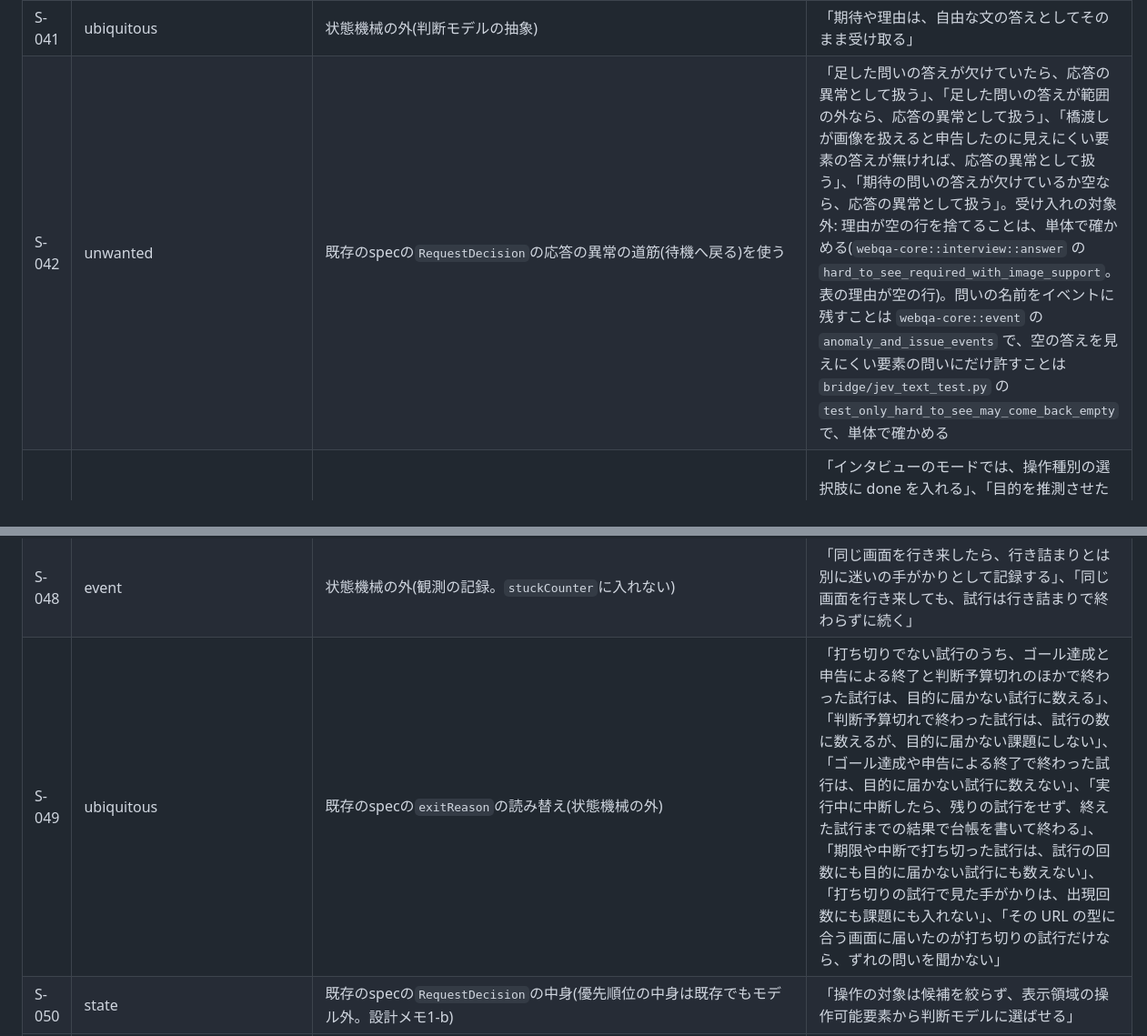
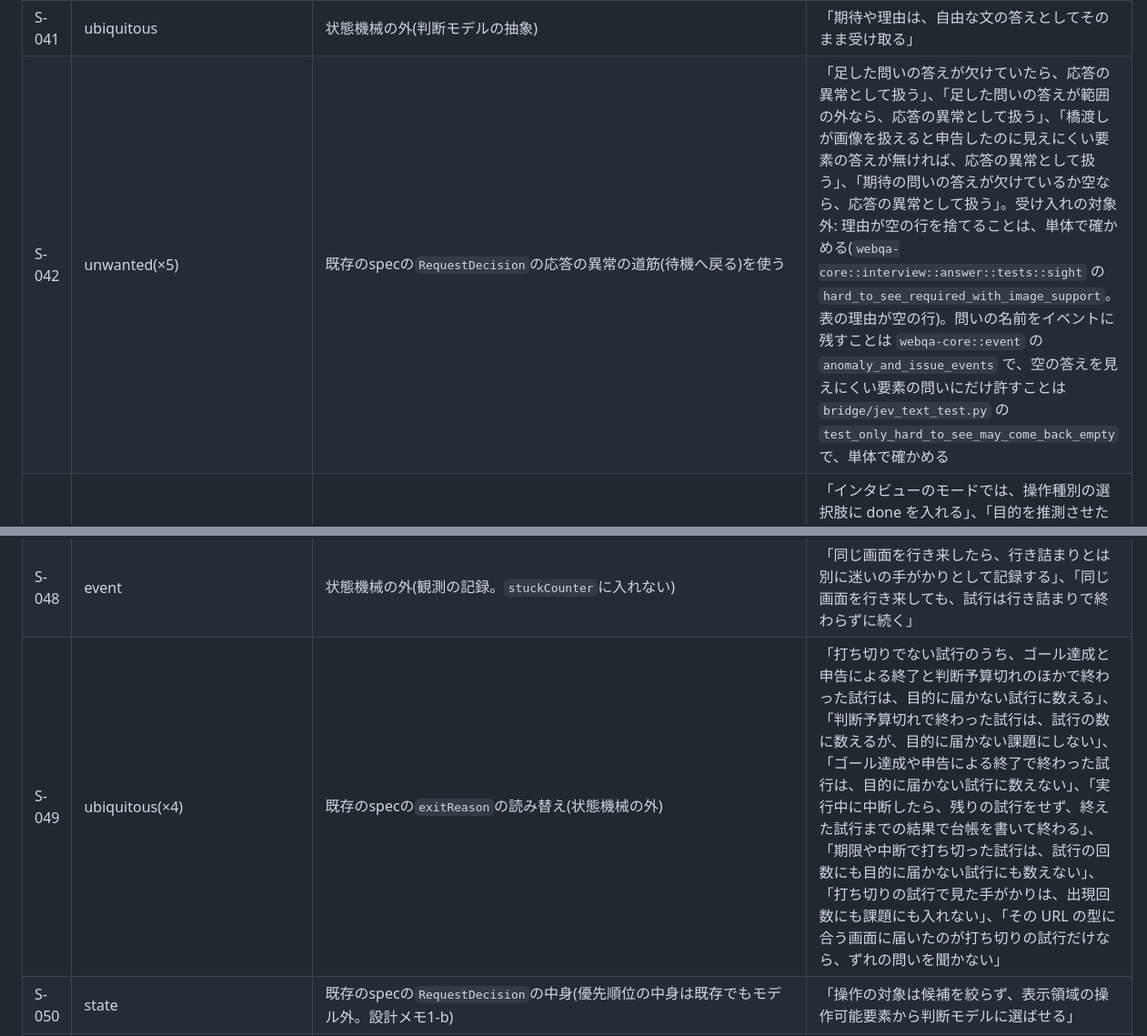
Before and after one commit to Hakkadaikon/webqa-explorer, a Markdown page: tasks/loopeng/InterviewMode.extract.md, 2 parts joined by grey strips. Shown at 91% size. Drawn GitHub-style.

```diff
--- a/tasks/loopeng/InterviewMode.extract.md
+++ b/tasks/loopeng/InterviewMode.extract.md
@@ -410,14 +410,14 @@
 | S-039 | event | 既存のspecの`RequestDecision`の中身(状態機械の外) | 「1ステップの1回目の問い合わせで、今の4つの問いに加えて、迷い・見えにくい要素・画面の目的を問う」、「判断モデルが見えにくい要素を挙げたら、視認性が悪い課題として記録する」、「判断モデルが見えにくい要素を4つ挙げても、視認性が悪い課題は先頭の3つにとどめる」 |
 | S-040 | event | 既存のspecの`RequestDecision`の中身(状態機械の外) | 「1ステップの1回目の問い合わせで、今の4つの問いに加えて、迷い・見えにくい要素・画面の目的を問う」、「目的を書いたときも、画面の目的の推測を問う」、「目的を書かなかったときは、判断モデルが推測した目的を台帳に書く」 |
 | S-041 | ubiquitous | 状態機械の外(判断モデルの抽象) | 「期待や理由は、自由な文の答えとしてそのまま受け取る」 |
-| S-042 | unwanted | 既存のspecの`RequestDecision`の応答の異常の道筋(待機へ戻る)を使う | 「足した問いの答えが欠けていたら、応答の異常として扱う」、「足した問いの答えが範囲の外なら、応答の異常として扱う」、「橋渡しが画像を扱えると申告したのに見えにくい要素の答えが無ければ、応答の異常として扱う」、「期待の問いの答えが欠けているか空なら、応答の異常として扱う」。受け入れの対象外: 理由が空の行を捨てることは、単体で確かめる(`webqa-core::interview::answer` の `hard_to_see_required_with_image_support`。表の理由が空の行)。問いの名前をイベントに残すことは `webqa-core::event` の `anomaly_and_issue_events` で、空の答えを見えにくい要素の問いにだけ許すことは `bridge/jev_text_test.py` の `test_only_hard_to_see_may_come_back_empty` で、単体で確かめる |
+| S-042 | unwanted(×5) | 既存のspecの`RequestDecision`の応答の異常の道筋(待機へ戻る)を使う | 「足した問いの答えが欠けていたら、応答の異常として扱う」、「足した問いの答えが範囲の外なら、応答の異常として扱う」、「橋渡しが画像を扱えると申告したのに見えにくい要素の答えが無ければ、応答の異常として扱う」、「期待の問いの答えが欠けているか空なら、応答の異常として扱う」。受け入れの対象外: 理由が空の行を捨てることは、単体で確かめる(`webqa-core::interview::answer::tests::sight` の `hard_to_see_required_with_image_support`。表の理由が空の行)。問いの名前をイベントに残すことは `webqa-core::event` の `anomaly_and_issue_events` で、空の答えを見えにくい要素の問いにだけ許すことは `bridge/jev_text_test.py` の `test_only_hard_to_see_may_come_back_empty` で、単体で確かめる |
 | S-043 | state | 既存のspecの`mode = scenario`の`RequestDecision`(doneを選択肢に含む)/`FinishByProposalDone` | 「インタビューのモードでは、操作種別の選択肢に done を入れる」、「目的を推測させたとき、判断モデルの done は推測した目的に届いたという申告として記録する」、「目的を書いたのに done_when を満たさないまま done が返ったら、未検証の終了として記録する」 |
 | S-044 | event | 既存のspecの`FinishNormally`/Prop: GoalPreempts | 「目的の done_when を満たしたら、判断モデルに問い合わせずにゴール達成で試行を終える」 |
 | S-045 | event | 既存のspecの`FinishByProposalDone`(設計メモ1-c) | 「目的を推測させたとき、判断モデルの done は推測した目的に届いたという申告として記録する」 |
 | S-046 | event | 既存のspecの`FinishByProposalStuck` | 「判断モデルが stuck を返したら、ペルソナが諦めたものとして行き詰まりで試行を終える」 |
 | S-047 | optional | 既存のspecの定数`StuckThreshold`の値だけを変える(遷移は同じ) | 「行き詰まりの閾値は、インタビューのモードだけ別の値にできる」、「試行の回数や閾値が範囲の外なら設定エラーにする」 |
 | S-048 | event | 状態機械の外(観測の記録。`stuckCounter`に入れない) | 「同じ画面を行き来したら、行き詰まりとは別に迷いの手がかりとして記録する」、「同じ画面を行き来しても、試行は行き詰まりで終わらずに続く」 |
-| S-049 | ubiquitous | 既存のspecの`exitReason`の読み替え(状態機械の外) | 「打ち切りでない試行のうち、ゴール達成と申告による終了と判断予算切れのほかで終わった試行は、目的に届かない試行に数える」、「判断予算切れで終わった試行は、試行の数に数えるが、目的に届かない課題にしない」、「ゴール達成や申告による終了で終わった試行は、目的に届かない試行に数えない」、「実行中に中断したら、残りの試行をせず、終えた試行までの結果で台帳を書いて終わる」、「期限や中断で打ち切った試行は、試行の回数にも目的に届かない試行にも数えない」、「打ち切りの試行で見た手がかりは、出現回数にも課題にも入れない」、「その URL の型に合う画面に届いたのが打ち切りの試行だけなら、ずれの問いを聞かない」 |
+| S-049 | ubiquitous(×4) | 既存のspecの`exitReason`の読み替え(状態機械の外) | 「打ち切りでない試行のうち、ゴール達成と申告による終了と判断予算切れのほかで終わった試行は、目的に届かない試行に数える」、「判断予算切れで終わった試行は、試行の数に数えるが、目的に届かない課題にしない」、「ゴール達成や申告による終了で終わった試行は、目的に届かない試行に数えない」、「実行中に中断したら、残りの試行をせず、終えた試行までの結果で台帳を書いて終わる」、「期限や中断で打ち切った試行は、試行の回数にも目的に届かない試行にも数えない」、「打ち切りの試行で見た手がかりは、出現回数にも課題にも入れない」、「その URL の型に合う画面に届いたのが打ち切りの試行だけなら、ずれの問いを聞かない」 |
 | S-050 | state | 既存のspecの`RequestDecision`の中身(優先順位の中身は既存でもモデル外。設計メモ1-b) | 「操作の対象は候補を絞らず、表示領域の操作可能要素から判断モデルに選ばせる」 |
 | S-051 | event | 状態機械の外(課題の検出) | 「迷いの度合いが閾値以上なら、判断に迷う課題の手がかりにする」、「確信度が閾値に届かない操作を選んだら、判断に迷う課題の手がかりにする」、「引き返したら、判断に迷う課題の手がかりにする」、「同じ画面を行き来したら、行き詰まりとは別に迷いの手がかりとして記録する」 |
 | S-052 | event | 状態機械の外(課題の検出) | 「判断モデルが見えにくい要素を挙げたら、視認性が悪い課題として記録する」、「判断モデルが見えにくい要素を挙げなければ、視認性が悪い課題は出さない」、「判断モデルの答えの書き方が揺れていても、見えにくい要素として読む」 |
```
Also changed, not shown: tasks/decisions.md (+5 -5 lines), tasks/test-design/WebExploratoryQA.md (+1 -1 lines).
